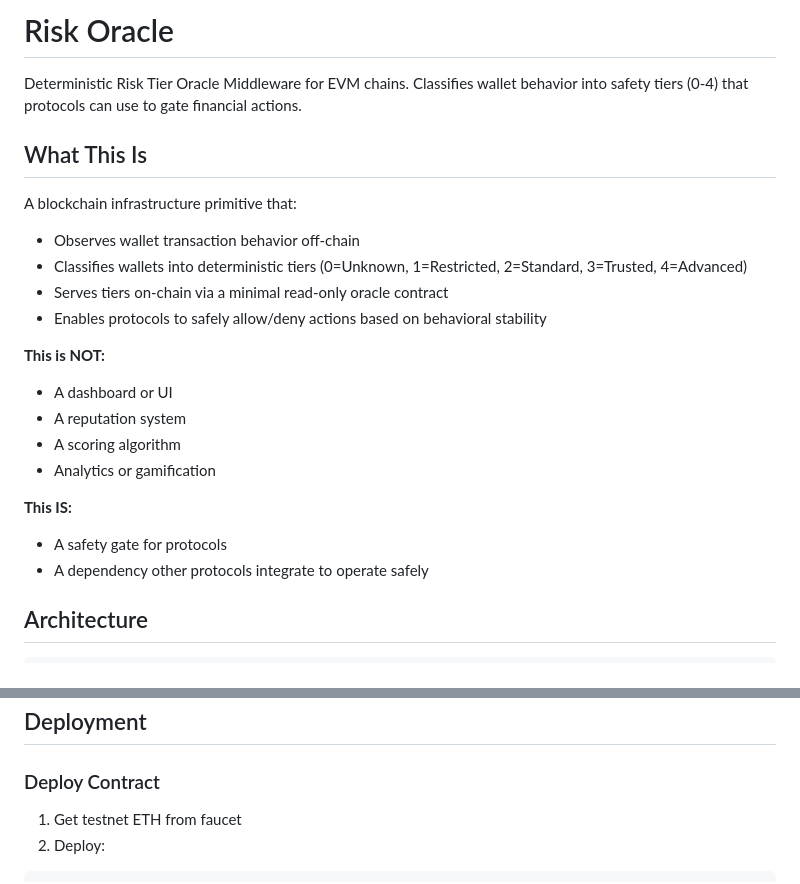
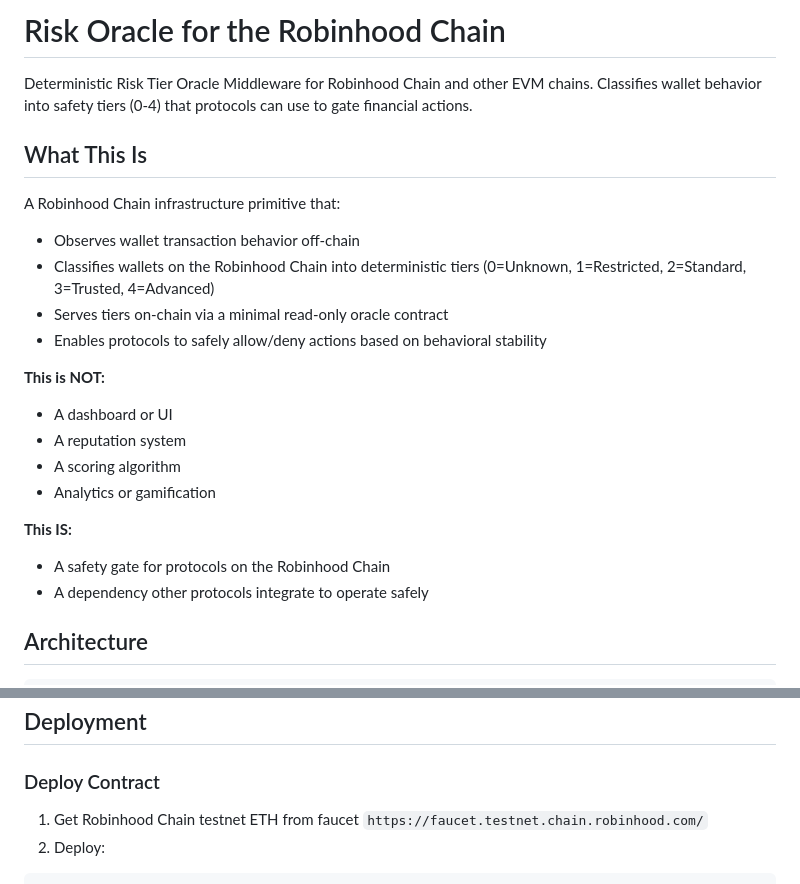
Before and after one commit to chrisnwasike/risk-oracle, a Markdown page: README.md, 2 parts joined by grey strips. GitHub-like rendering.

Commit message:
fix: Update README to specify Robinhood Chain and clarify infrastructure details

````diff
--- a/README.md
+++ b/README.md
@@ -1,12 +1,12 @@
-# Risk Oracle
+# Risk Oracle for the Robinhood Chain
 
-Deterministic Risk Tier Oracle Middleware for EVM chains. Classifies wallet behavior into safety tiers (0-4) that protocols can use to gate financial actions.
+Deterministic Risk Tier Oracle Middleware for Robinhood Chain and other EVM chains. Classifies wallet behavior into safety tiers (0-4) that protocols can use to gate financial actions.
 
 ## What This Is
 
-A blockchain infrastructure primitive that:
+A Robinhood Chain infrastructure primitive that:
 - Observes wallet transaction behavior off-chain
-- Classifies wallets into deterministic tiers (0=Unknown, 1=Restricted, 2=Standard, 3=Trusted, 4=Advanced)
+- Classifies wallets on the Robinhood Chain into deterministic tiers (0=Unknown, 1=Restricted, 2=Standard, 3=Trusted, 4=Advanced)
 - Serves tiers on-chain via a minimal read-only oracle contract
 - Enables protocols to safely allow/deny actions based on behavioral stability
 
@@ -17,7 +17,7 @@ A blockchain infrastructure primitive that:
 - Analytics or gamification
 
 **This IS:**
-- A safety gate for protocols
+- A safety gate for protocols on the Robinhood Chain
 - A dependency other protocols integrate to operate safely
 
 ## Architecture
@@ -212,7 +212,7 @@ forge test -vv
 
 ### Deploy Contract
 
-1. Get testnet ETH from faucet
+1. Get Robinhood Chain testnet ETH from faucet `https://faucet.testnet.chain.robinhood.com/`
 2. Deploy:
 ```bash
 cd contracts
````
